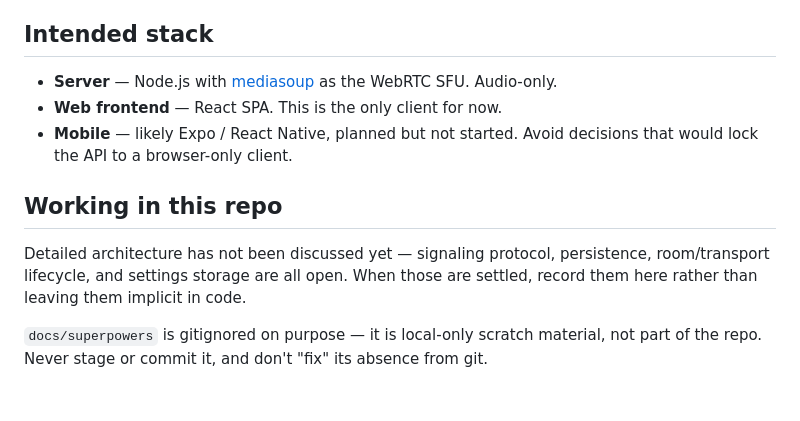
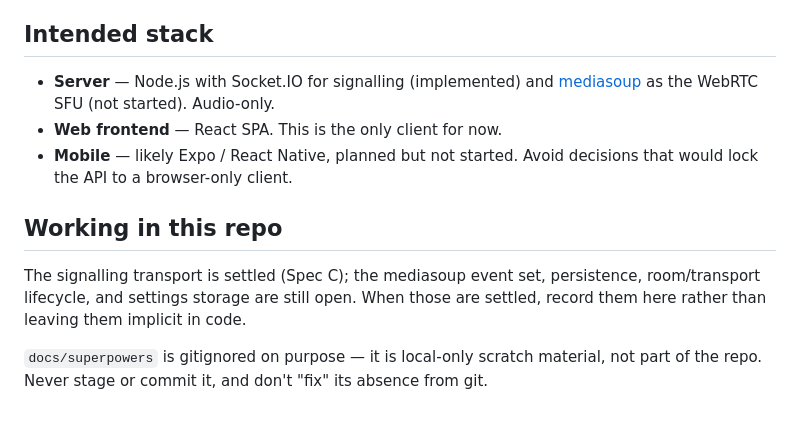
Before and after one commit to simon-vajda/hallspeak, a Markdown page: CLAUDE.md, the part around one of its changes. Drawn GitHub-style.

```diff
--- a/CLAUDE.md
+++ b/CLAUDE.md
@@ -40,12 +44,12 @@ Only the admin authenticates. Speakers and listeners are authorized purely by po
 
 ## Intended stack
 
-- **Server** — Node.js with [mediasoup](https://mediasoup.org/) as the WebRTC SFU. Audio-only.
+- **Server** — Node.js with Socket.IO for signalling (implemented) and [mediasoup](https://mediasoup.org/) as the WebRTC SFU (not started). Audio-only.
 - **Web frontend** — React SPA. This is the only client for now.
 - **Mobile** — likely Expo / React Native, planned but not started. Avoid decisions that would lock the API to a browser-only client.
 
 ## Working in this repo
 
-Detailed architecture has not been discussed yet — signaling protocol, persistence, room/transport lifecycle, and settings storage are all open. When those are settled, record them here rather than leaving them implicit in code.
+The signalling transport is settled (Spec C); the mediasoup event set, persistence, room/transport lifecycle, and settings storage are still open. When those are settled, record them here rather than leaving them implicit in code.
 
 `docs/superpowers` is gitignored on purpose — it is local-only scratch material, not part of the repo. Never stage or commit it, and don't "fix" its absence from git.
```
Also changed, not shown: other parts of CLAUDE.md (+7 -3 lines).
